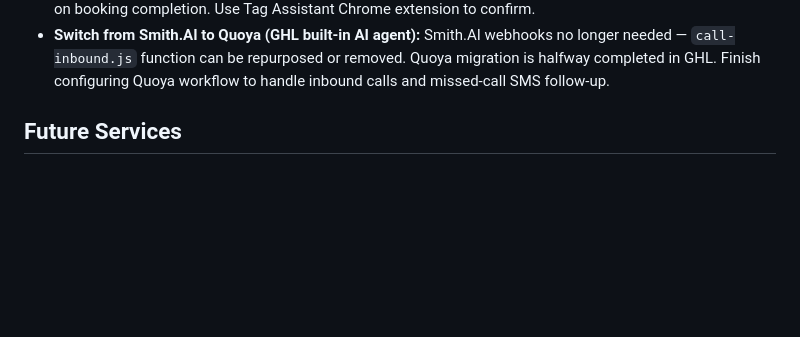
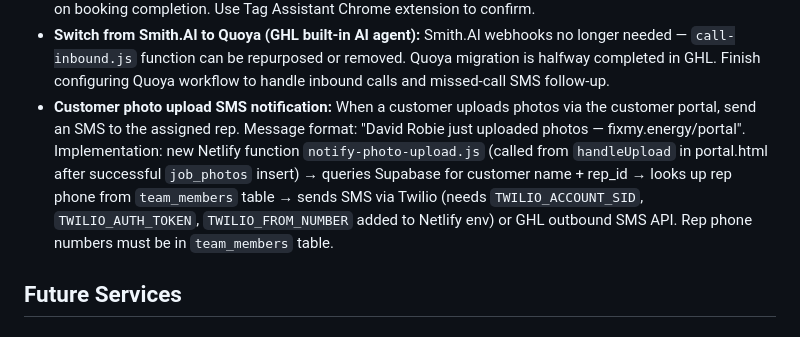
Before and after one commit to dennislarsen29-design/fixmy-energy, a Markdown page: CLAUDE.md, the part around the change. GitHub-like rendering; blank space fills up the shorter version.

Commit message:
Add customer photo upload SMS notification to pending items
https://claude.ai/code/session_01UtnpKMnnsmE36cGnNb13kE

```diff
--- a/CLAUDE.md
+++ b/CLAUDE.md
@@ -223,6 +223,7 @@ Sign & Pay: `sign_token, sign_token_expires_at, stripe_payment_intent_id`
 - **Golf course solar panel protection:** New service scope — see Future Services section below
 - **GTM conversion tracking audit:** GTM-TSJVG2GT is installed. Verify GA4 + Google Ads conversion events fire on booking completion. Use Tag Assistant Chrome extension to confirm.
 - **Switch from Smith.AI to Quoya (GHL built-in AI agent):** Smith.AI webhooks no longer needed — `call-inbound.js` function can be repurposed or removed. Quoya migration is halfway completed in GHL. Finish configuring Quoya workflow to handle inbound calls and missed-call SMS follow-up.
+- **Customer photo upload SMS notification:** When a customer uploads photos via the customer portal, send an SMS to the assigned rep. Message format: "David Robie just uploaded photos — fixmy.energy/portal". Implementation: new Netlify function `notify-photo-upload.js` (called from `handleUpload` in portal.html after successful `job_photos` insert) → queries Supabase for customer name + rep_id → looks up rep phone from `team_members` table → sends SMS via Twilio (needs `TWILIO_ACCOUNT_SID`, `TWILIO_AUTH_TOKEN`, `TWILIO_FROM_NUMBER` added to Netlify env) or GHL outbound SMS API. Rep phone numbers must be in `team_members` table.
 
 ## Future Services
 
```
